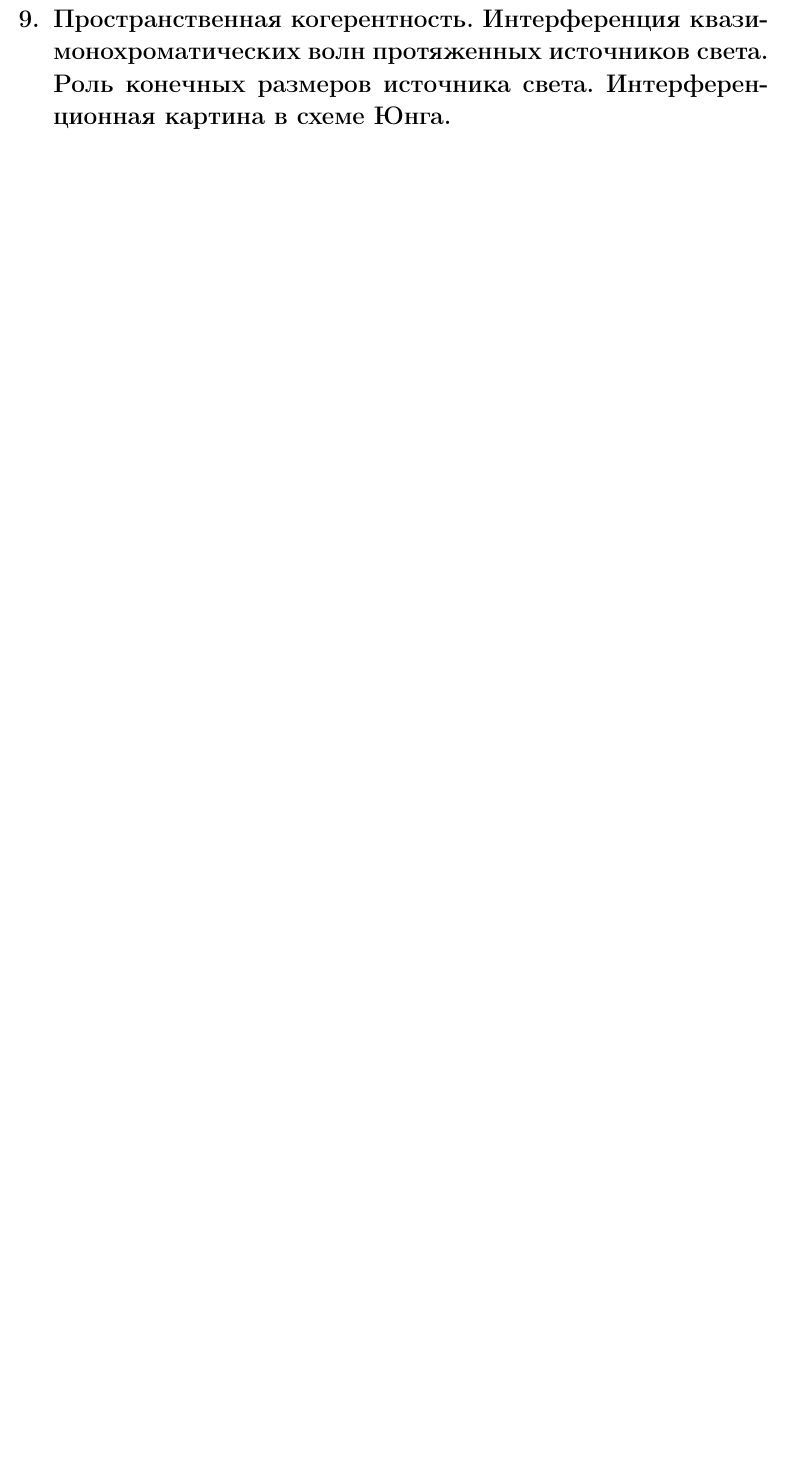
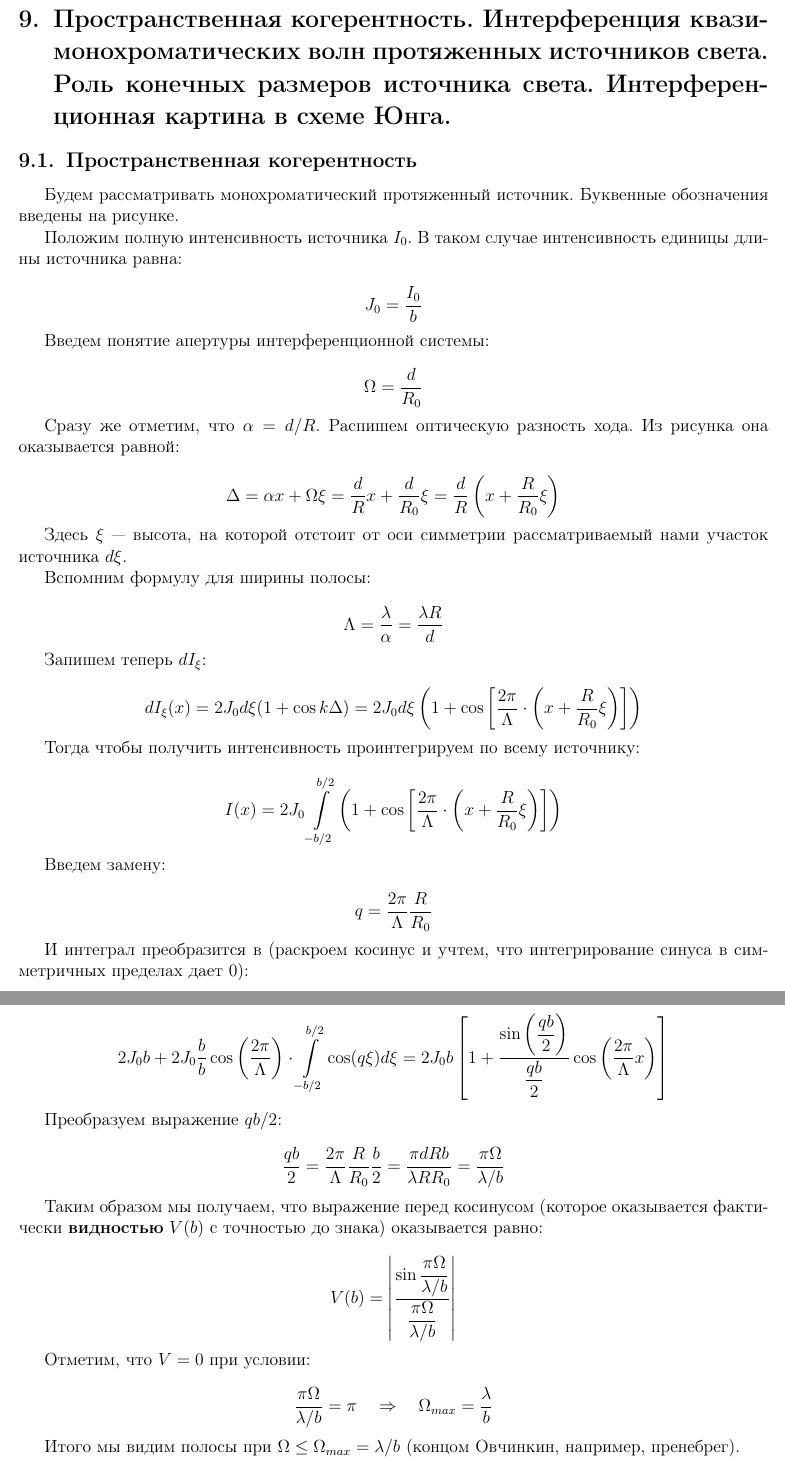
Before and after one commit to f3ss1/Optics-Colloque-HSE, a LaTeX document (main.tex, which reads TeX_files/21.tex): part of page 35 of 70 before the commit and two parts of pages 35 and 36 of 71 after it, the two joined at a grey line, cut so that both start at the same text, the shorter picture padded with empty space. Compiled offline with pdfLaTeX.

Commit message:
Paper 21 added.

```diff
--- a/TeX_files/21.tex
+++ b/TeX_files/21.tex
@@ -1 +1,76 @@
+% Радиус когерентности?
 \section{Пространственная когерентность. Интерференция квазимонохроматических волн протяженных источников света. Роль конечных размеров источника света. Интерференционная картина в схеме Юнга.}
+
+\subsection{Пространственная когерентность}
+
+Будем рассматривать монохроматический протяженный источник. Буквенные обозначения введены на рисунке. % Добавить рисунок
+
+Положим полную интенсивность источника $I_0$. В таком случае интенсивность единицы длины источника равна:
+
+\begin{equation*}
+	J_0 = \frac{I_0}{b}
+\end{equation*}
+
+Введем понятие апертуры интерференционной системы:
+
+\begin{equation*}
+	\Omega = \frac{d}{R_0}
+\end{equation*}
+
+Сразу же отметим, что $\alpha = d / R$. Распишем оптическую разность хода. Из рисунка она оказывается равной:
+
+\begin{equation*}
+	\Delta = \alpha x + \Omega \xi = \frac{d}{R} x + \frac{d}{R_0} \xi = \frac{d}{R} \left(x + \frac{R}{R_0} \xi\right)
+\end{equation*}
+
+Здесь $\xi$ --- высота, на которой отстоит от оси симметрии рассматриваемый нами участок источника $d \xi$.
+
+Вспомним формулу для ширины полосы:
+
+\begin{equation*}
+	\Lambda = \frac{\lambda}{\alpha} = \frac{\lambda R}{d}
+\end{equation*}
+
+Запишем теперь $dI_\xi$:
+
+\begin{equation*}
+	dI_\xi(x) = 2 J_0 d\xi (1 + \cos k \Delta) = 2 J_0 d\xi \left(1 + \cos\left[ \frac{2\pi}{\Lambda} \cdot \left(x + \frac{R}{R_0} \xi\right)\right]\right)
+\end{equation*}
+
+Тогда чтобы получить интенсивность проинтегрируем по всему источнику:
+
+\begin{equation*}
+	I(x) = 2 J_0 \int\limits_{-b/2}^{b/2}\left(1 + \cos\left[ \frac{2\pi}{\Lambda} \cdot \left(x + \frac{R}{R_0} \xi\right)\right]\right)
+\end{equation*}
+
+Введем замену:
+
+\begin{equation*}
+	q = \frac{2\pi}{\Lambda} \frac{R}{R_0}
+\end{equation*}
+
+И интеграл преобразится в (раскроем косинус и учтем, что интегрирование синуса в симметричных пределах дает 0):
+
+\begin{equation*}
+	2 J_0 b + 2 J_0 \frac{b}{b} \cos\left(\frac{2\pi}{\Lambda}\right) \cdot \int\limits_{-b/2}^{b/2} \cos (q \xi) d\xi = 2J_0 b \left[1 + \frac{\sin\left(\dfrac{q b}{2}\right)}{\dfrac{q b}{2}}\cos\left(\frac{2 \pi}{\Lambda} x\right)\right]
+\end{equation*}
+
+Преобразуем выражение $qb / 2$:
+
+\begin{equation*}
+	\frac{q b}{2} = \frac{2\pi}{\Lambda} \frac{R}{R_0} \frac{b}{2} = \frac{\pi d R b}{\lambda R R_0} = \frac{\pi \Omega}{\lambda / b}
+\end{equation*}
+
+Таким образом мы получаем, что выражение перед косинусом (которое оказывается фактически \textbf{видностью} $V(b)$ с точностью до знака) оказывается равно:
+
+\begin{equation*}
+	V(b) = \left|\frac{\sin \dfrac{\pi \Omega}{\lambda / b}}{\dfrac{\pi \Omega}{\lambda / b}}\right|
+\end{equation*}
+
+Отметим, что $V = 0$ при условии:
+
+\begin{equation*}
+	\frac{\pi \Omega}{\lambda / b} = \pi \qrq \Omega_{max} = \frac{\lambda}{b}
+\end{equation*}
+
+Итого мы видим полосы при $\Omega \le \Omega_{max} = \lambda / b$ (концом Овчинкин, например, пренебрег).
```
Also changed, not shown: TeX_files/21.tex (12 more changed lines), 5 other files.
